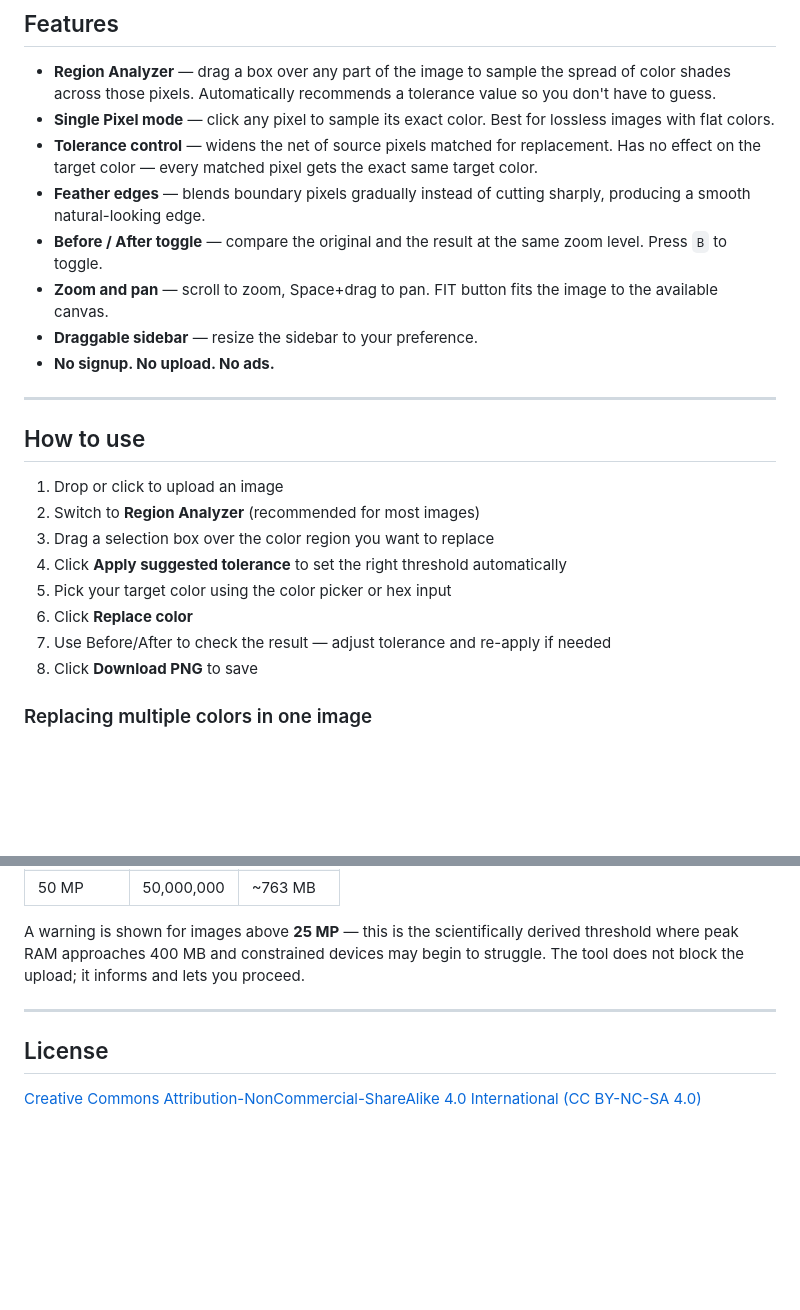
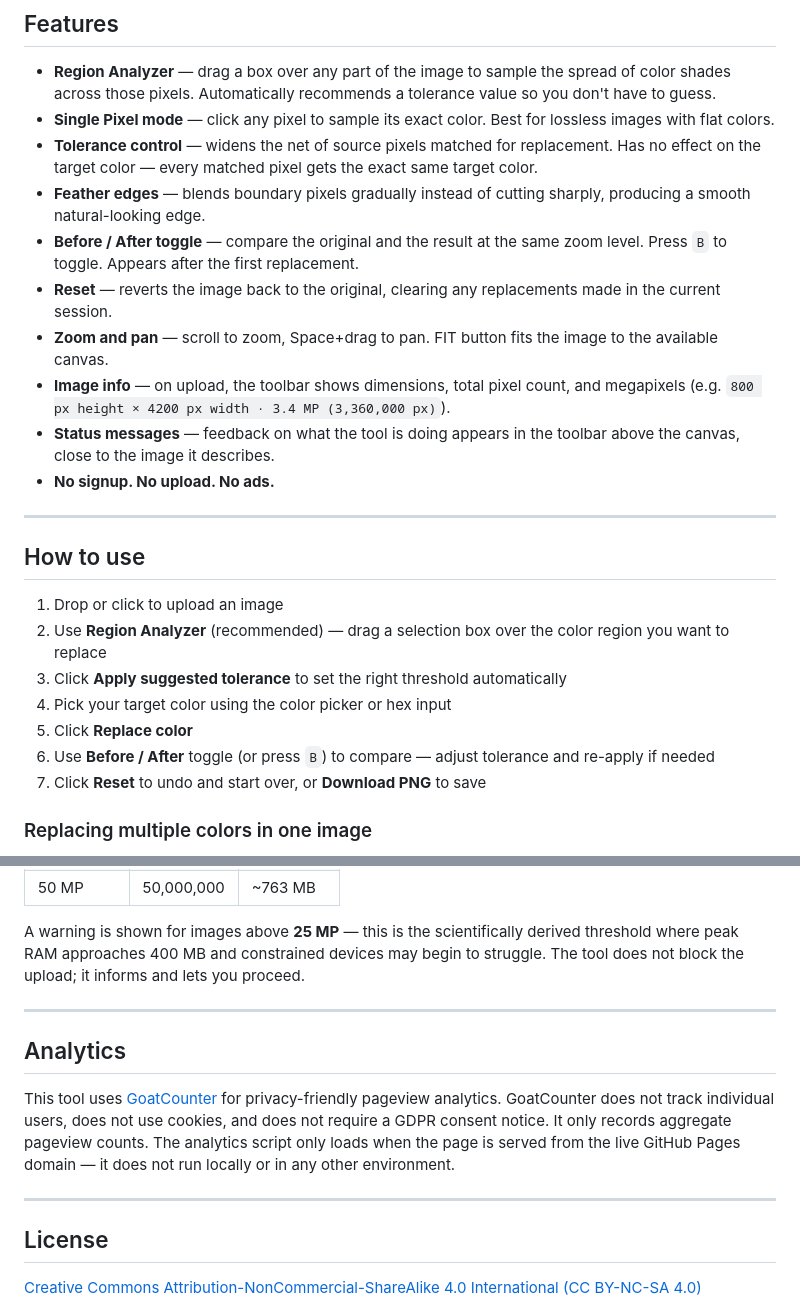
Before and after one commit to BuildThisNextOnline/swap-any-color, a Markdown page: README.md, 2 parts joined by grey strips. Drawn GitHub-style; blank space fills up the shorter version.

Commit message:
Update index.html and README

```diff
--- a/README.md
+++ b/README.md
@@ -20,9 +20,11 @@ Upload any PNG, JPG, or WebP image, pick a source color and a target color, and
 - **Single Pixel mode** — click any pixel to sample its exact color. Best for lossless images with flat colors.
 - **Tolerance control** — widens the net of source pixels matched for replacement. Has no effect on the target color — every matched pixel gets the exact same target color.
 - **Feather edges** — blends boundary pixels gradually instead of cutting sharply, producing a smooth natural-looking edge.
-- **Before / After toggle** — compare the original and the result at the same zoom level. Press `B` to toggle.
+- **Before / After toggle** — compare the original and the result at the same zoom level. Press `B` to toggle. Appears after the first replacement.
+- **Reset** — reverts the image back to the original, clearing any replacements made in the current session.
 - **Zoom and pan** — scroll to zoom, Space+drag to pan. FIT button fits the image to the available canvas.
-- **Draggable sidebar** — resize the sidebar to your preference.
+- **Image info** — on upload, the toolbar shows dimensions, total pixel count, and megapixels (e.g. `800 px height × 4200 px width · 3.4 MP (3,360,000 px)`).
+- **Status messages** — feedback on what the tool is doing appears in the toolbar above the canvas, close to the image it describes.
 - **No signup. No upload. No ads.**
 
 ---
@@ -30,13 +32,12 @@ Upload any PNG, JPG, or WebP image, pick a source color and a target color, and
 ## How to use
 
 1. Drop or click to upload an image
-2. Switch to **Region Analyzer** (recommended for most images)
-3. Drag a selection box over the color region you want to replace
-4. Click **Apply suggested tolerance** to set the right threshold automatically
-5. Pick your target color using the color picker or hex input
-6. Click **Replace color**
-7. Use Before/After to check the result — adjust tolerance and re-apply if needed
-8. Click **Download PNG** to save
+2. Use **Region Analyzer** (recommended) — drag a selection box over the color region you want to replace
+3. Click **Apply suggested tolerance** to set the right threshold automatically
+4. Pick your target color using the color picker or hex input
+5. Click **Replace color**
+6. Use **Before / After** toggle (or press `B`) to compare — adjust tolerance and re-apply if needed
+7. Click **Reset** to undo and start over, or **Download PNG** to save
 
 ### Replacing multiple colors in one image
 
@@ -72,6 +73,12 @@ A warning is shown for images above **25 MP** — this is the scientifically der
 
 ---
 
+## Analytics
+
+This tool uses [GoatCounter](https://www.goatcounter.com/) for privacy-friendly pageview analytics. GoatCounter does not track individual users, does not use cookies, and does not require a GDPR consent notice. It only records aggregate pageview counts. The analytics script only loads when the page is served from the live GitHub Pages domain — it does not run locally or in any other environment.
+
+---
+
 ## License
 
 [Creative Commons Attribution-NonCommercial-ShareAlike 4.0 International (CC BY-NC-SA 4.0)](https://creativecommons.org/licenses/by-nc-sa/4.0/)
```
